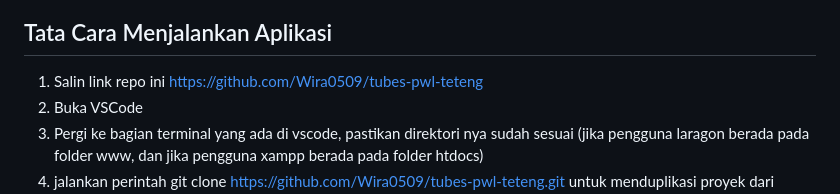
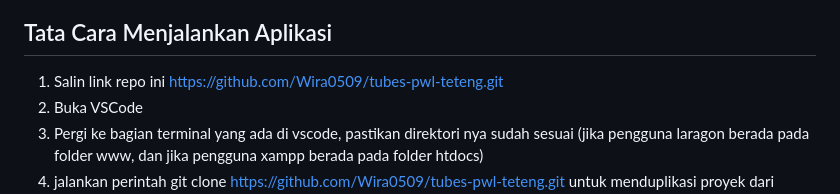
Before and after one commit to Wira0509/tubes-pwl-teteng, a Markdown page: README.md, the part around the change. Drawn GitHub-style.

```diff
--- a/README.md
+++ b/README.md
@@ -49,7 +49,7 @@ Riwayat Transaksi pemasukan dan pengeluaran dapat didownload berupa file .pdf at
 
 ## Tata Cara Menjalankan Aplikasi
 
-1. Salin link repo ini [https://github.com/Wira0509/tubes-pwl-teteng](https://github.com/Wira0509/tubes-pwl-teteng.git)
+1. Salin link repo ini https://github.com/Wira0509/tubes-pwl-teteng.git
 2. Buka VSCode
 3. Pergi ke bagian terminal yang ada di vscode, pastikan direktori nya sudah sesuai (jika pengguna laragon berada pada folder www, dan jika pengguna xampp berada pada folder htdocs)
 4. jalankan perintah git clone https://github.com/Wira0509/tubes-pwl-teteng.git untuk menduplikasi proyek dari GitHub ke komputer/laptop anda
```
